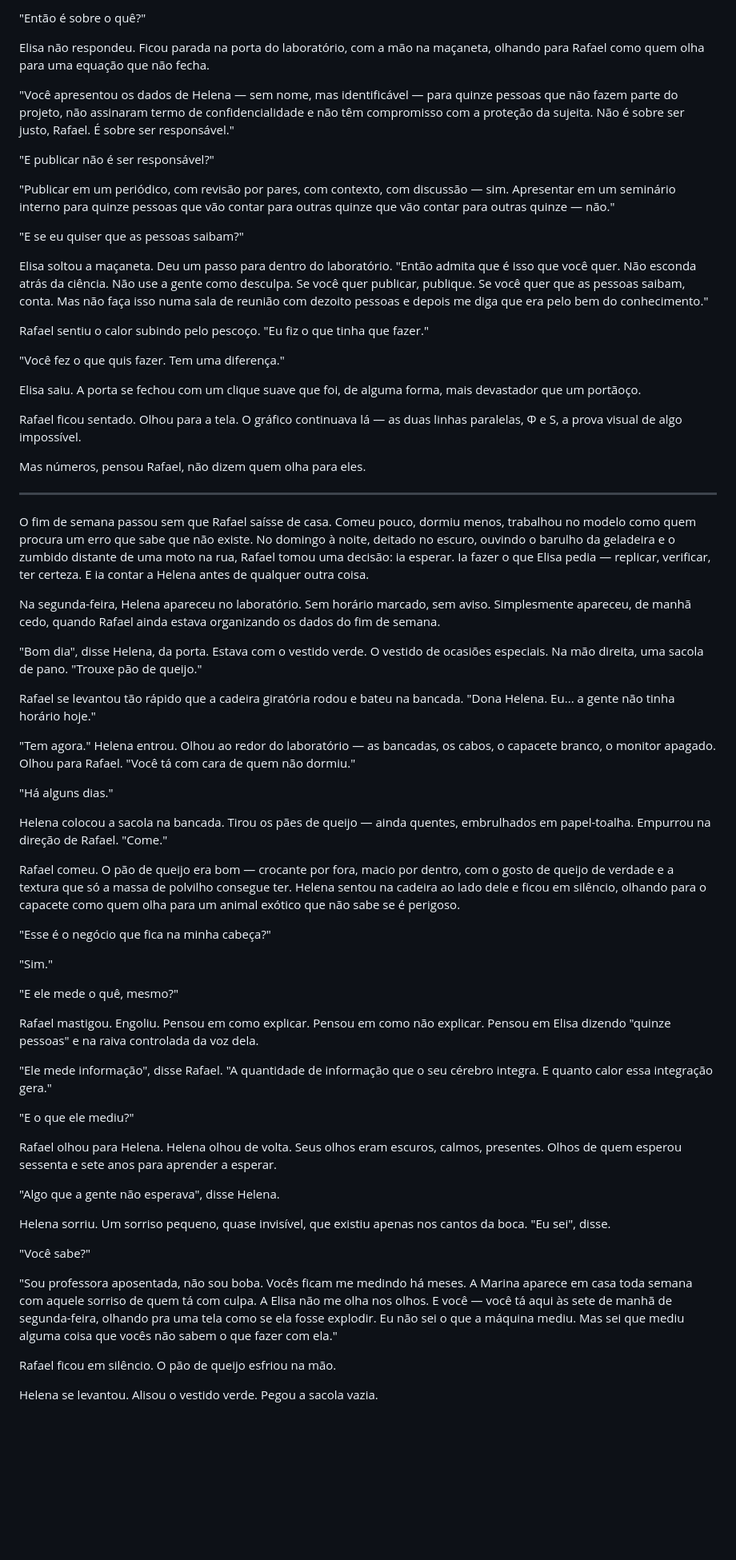
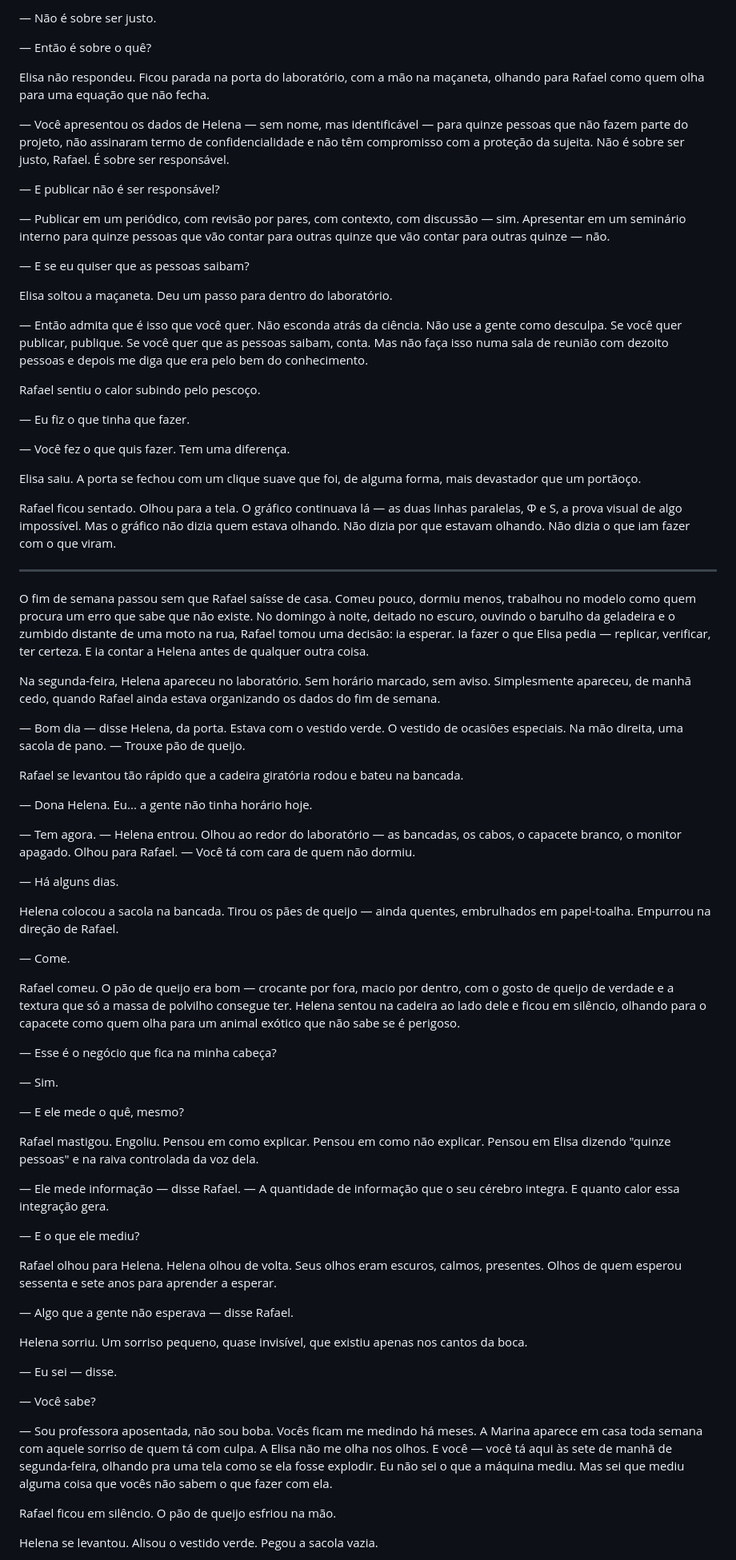
Before and after one commit to aleemerich/autobook, a Markdown page: chapters/ch_12.md, the part around one of its changes. Shown at 80% size. Rendered like a GitHub page; blank space fills up the shorter version.

```diff
--- a/chapters/ch_12.md
+++ b/chapters/ch_12.md
@@ -246,27 +258,31 @@ Rafael abriu a boca. Fechou. Abriu de novo. "Isso não é justo."
 
-"Então é sobre o quê?"
+— Não é sobre ser justo.
+
+— Então é sobre o quê?
 
 Elisa não respondeu. Ficou parada na porta do laboratório, com a mão na maçaneta, olhando para Rafael como quem olha para uma equação que não fecha.
 
-"Você apresentou os dados de Helena — sem nome, mas identificável — para quinze pessoas que não fazem parte do projeto, não assinaram termo de confidencialidade e não têm compromisso com a proteção da sujeita. Não é sobre ser justo, Rafael. É sobre ser responsável."
+— Você apresentou os dados de Helena — sem nome, mas identificável — para quinze pessoas que não fazem parte do projeto, não assinaram termo de confidencialidade e não têm compromisso com a proteção da sujeita. Não é sobre ser justo, Rafael. É sobre ser responsável.
 
-"E publicar não é ser responsável?"
+— E publicar não é ser responsável?
 
-"Publicar em um periódico, com revisão por pares, com contexto, com discussão — sim. Apresentar em um seminário interno para quinze pessoas que vão contar para outras quinze que vão contar para outras quinze — não."
+— Publicar em um periódico, com revisão por pares, com contexto, com discussão — sim. Apresentar em um seminário interno para quinze pessoas que vão contar para outras quinze que vão contar para outras quinze — não.
 
-"E se eu quiser que as pessoas saibam?"
+— E se eu quiser que as pessoas saibam?
 
-Elisa soltou a maçaneta. Deu um passo para dentro do laboratório. "Então admita que é isso que você quer. Não esconda atrás da ciência. Não use a gente como desculpa. Se você quer publicar, publique. Se você quer que as pessoas saibam, conta. Mas não faça isso numa sala de reunião com dezoito pessoas e depois me diga que era pelo bem do conhecimento."
+Elisa soltou a maçaneta. Deu um passo para dentro do laboratório.
 
-Rafael sentiu o calor subindo pelo pescoço. "Eu fiz o que tinha que fazer."
+— Então admita que é isso que você quer. Não esconda atrás da ciência. Não use a gente como desculpa. Se você quer publicar, publique. Se você quer que as pessoas saibam, conta. Mas não faça isso numa sala de reunião com dezoito pessoas e depois me diga que era pelo bem do conhecimento.
 
-"Você fez o que quis fazer. Tem uma diferença."
+Rafael sentiu o calor subindo pelo pescoço.
+
+— Eu fiz o que tinha que fazer.
+
+— Você fez o que quis fazer. Tem uma diferença.
 
 Elisa saiu. A porta se fechou com um clique suave que foi, de alguma forma, mais devastador que um portãoço.
 
-Rafael ficou sentado. Olhou para a tela. O gráfico continuava lá — as duas linhas paralelas, Φ e S, a prova visual de algo impossível.
-
-Mas números, pensou Rafael, não dizem quem olha para eles.
+Rafael ficou sentado. Olhou para a tela. O gráfico continuava lá — as duas linhas paralelas, Φ e S, a prova visual de algo impossível. Mas o gráfico não dizia quem estava olhando. Não dizia por que estavam olhando. Não dizia o que iam fazer com o que viram.
 
 ---
 
@@ -274,39 +290,45 @@ O fim de semana passou sem que Rafael saísse de casa. Comeu pouco, dormiu menos
 
 Na segunda-feira, Helena apareceu no laboratório. Sem horário marcado, sem aviso. Simplesmente apareceu, de manhã cedo, quando Rafael ainda estava organizando os dados do fim de semana.
 
-"Bom dia", disse Helena, da porta. Estava com o vestido verde. O vestido de ocasiões especiais. Na mão direita, uma sacola de pano. "Trouxe pão de queijo."
+— Bom dia — disse Helena, da porta. Estava com o vestido verde. O vestido de ocasiões especiais. Na mão direita, uma sacola de pano. — Trouxe pão de queijo.
 
-Rafael se levantou tão rápido que a cadeira giratória rodou e bateu na bancada. "Dona Helena. Eu... a gente não tinha horário hoje."
+Rafael se levantou tão rápido que a cadeira giratória rodou e bateu na bancada.
 
-"Tem agora." Helena entrou. Olhou ao redor do laboratório — as bancadas, os cabos, o capacete branco, o monitor apagado. Olhou para Rafael. "Você tá com cara de quem não dormiu."
+— Dona Helena. Eu... a gente não tinha horário hoje.
 
-"Há alguns dias."
+— Tem agora. — Helena entrou. Olhou ao redor do laboratório — as bancadas, os cabos, o capacete branco, o monitor apagado. Olhou para Rafael. — Você tá com cara de quem não dormiu.
 
-Helena colocou a sacola na bancada. Tirou os pães de queijo — ainda quentes, embrulhados em papel-toalha. Empurrou na direção de Rafael. "Come."
+— Há alguns dias.
+
+Helena colocou a sacola na bancada. Tirou os pães de queijo — ainda quentes, embrulhados em papel-toalha. Empurrou na direção de Rafael.
+
+— Come.
 
 Rafael comeu. O pão de queijo era bom — crocante por fora, macio por dentro, com o gosto de queijo de verdade e a textura que só a massa de polvilho consegue ter. Helena sentou na cadeira ao lado dele e ficou em silêncio, olhando para o capacete como quem olha para um animal exótico que não sabe se é perigoso.
 
-"Esse é o negócio que fica na minha cabeça?"
+— Esse é o negócio que fica na minha cabeça?
 
-"Sim."
+— Sim.
 
-"E ele mede o quê, mesmo?"
+— E ele mede o quê, mesmo?
 
 Rafael mastigou. Engoliu. Pensou em como explicar. Pensou em como não explicar. Pensou em Elisa dizendo "quinze pessoas" e na raiva controlada da voz dela.
 
-"Ele mede informação", disse Rafael. "A quantidade de informação que o seu cérebro integra. E quanto calor essa integração gera."
+— Ele mede informação — disse Rafael. — A quantidade de informação que o seu cérebro integra. E quanto calor essa integração gera.
 
-"E o que ele mediu?"
+— E o que ele mediu?
 
 Rafael olhou para Helena. Helena olhou de volta. Seus olhos eram escuros, calmos, presentes. Olhos de quem esperou sessenta e sete anos para aprender a esperar.
 
-"Algo que a gente não esperava", disse Helena.
+— Algo que a gente não esperava — disse Rafael.
 
-Helena sorriu. Um sorriso pequeno, quase invisível, que existiu apenas nos cantos da boca. "Eu sei", disse.
+Helena sorriu. Um sorriso pequeno, quase invisível, que existiu apenas nos cantos da boca.
 
-"Você sabe?"
+— Eu sei — disse.
 
-"Sou professora aposentada, não sou boba. Vocês ficam me medindo há meses. A Marina aparece em casa toda semana com aquele sorriso de quem tá com culpa. A Elisa não me olha nos olhos. E você — você tá aqui às sete de manhã de segunda-feira, olhando pra uma tela como se ela fosse explodir. Eu não sei o que a máquina mediu. Mas sei que mediu alguma coisa que vocês não sabem o que fazer com ela."
+— Você sabe?
+
+— Sou professora aposentada, não sou boba. Vocês ficam me medindo há meses. A Marina aparece em casa toda semana com aquele sorriso de quem tá com culpa. A Elisa não me olha nos olhos. E você — você tá aqui às sete de manhã de segunda-feira, olhando pra uma tela como se ela fosse explodir. Eu não sei o que a máquina mediu. Mas sei que mediu alguma coisa que vocês não sabem o que fazer com ela.
 
 Rafael ficou em silêncio. O pão de queijo esfriou na mão.
 
```
Also changed, not shown: other parts of chapters/ch_12.md (+107 -93 lines).
